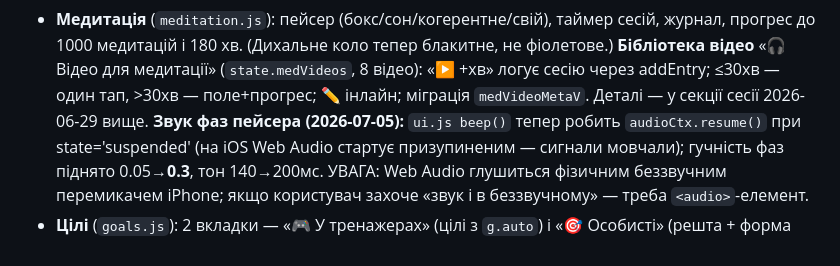
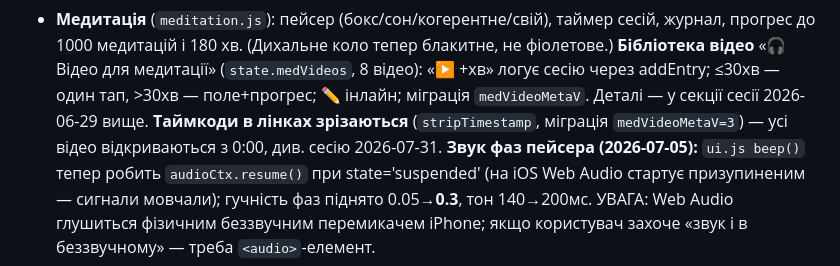
Before and after one commit to v1frim/genius, a Markdown page: HANDOFF.md, the part around one of its changes. Rendered like a GitHub page.

```diff
--- a/HANDOFF.md
+++ b/HANDOFF.md
@@ -341,7 +376,8 @@ icons/               — іконки PWA 180/192/512 (мозок на #285570;
   прогрес до 1000 медитацій і 180 хв. (Дихальне коло тепер блакитне, не фіолетове.)
   **Бібліотека відео** «🎧 Відео для медитації» (`state.medVideos`, 8 відео): «▶ +хв» логує сесію
   через addEntry; ≤30хв — один тап, >30хв — поле+прогрес; ✏️ інлайн; міграція `medVideoMetaV`.
-  Деталі — у секції сесії 2026-06-29 вище.
+  Деталі — у секції сесії 2026-06-29 вище. **Таймкоди в лінках зрізаються** (`stripTimestamp`,
+  міграція `medVideoMetaV=3`) — усі відео відкриваються з 0:00, див. сесію 2026-07-31.
   **Звук фаз пейсера (2026-07-05):** `ui.js beep()` тепер робить `audioCtx.resume()` при
   state='suspended' (на iOS Web Audio стартує призупиненим — сигнали мовчали); гучність фаз
   піднято 0.05→**0.3**, тон 140→200мс. УВАГА: Web Audio глушиться фізичним беззвучним
```
Also changed, not shown: other parts of HANDOFF.md (+37 -2 lines).
